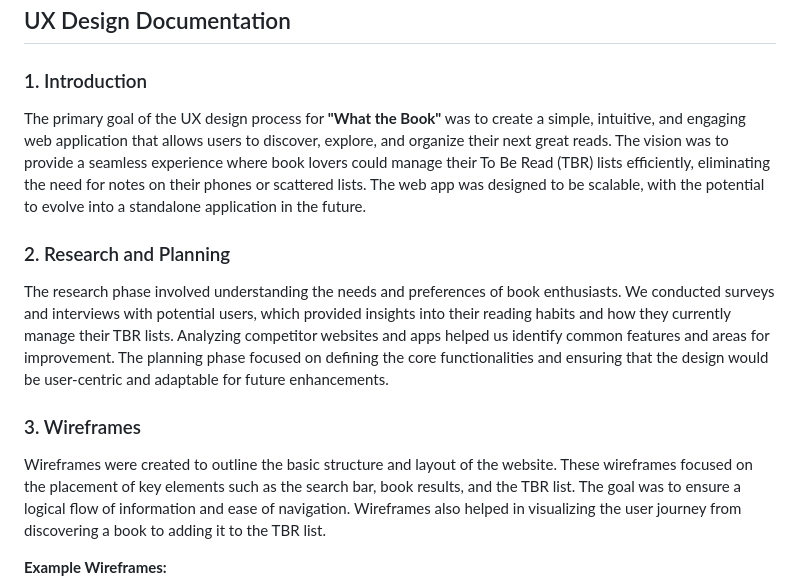
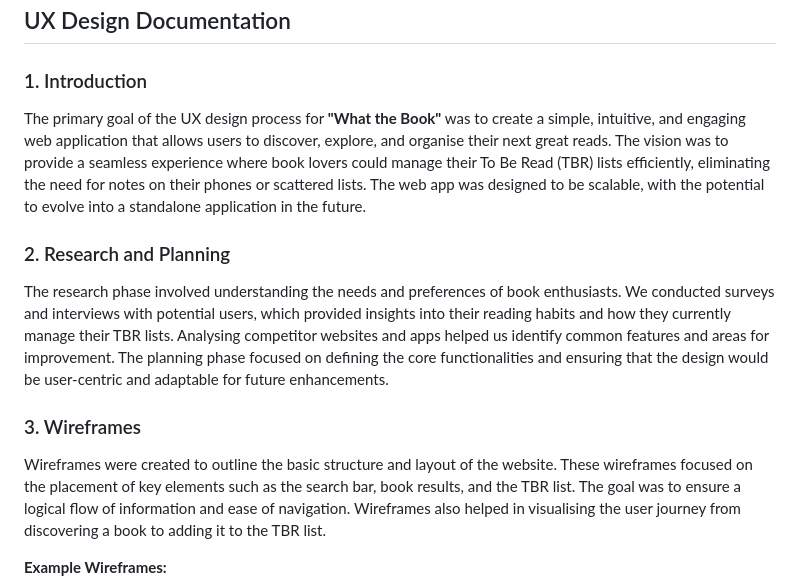
Before and after one commit to hgwhitfield/what-the-book, a Markdown page: docs/README.md, the part around one of its changes. GitHub-like rendering.

```diff
--- a/docs/README.md
+++ b/docs/README.md
@@ -60,13 +60,13 @@ The primary goals when developing **"What the Book"** were to create a simple, s
 ## UX Design Documentation
 
 ### 1. Introduction
-The primary goal of the UX design process for **"What the Book"** was to create a simple, intuitive, and engaging web application that allows users to discover, explore, and organize their next great reads. The vision was to provide a seamless experience where book lovers could manage their To Be Read (TBR) lists efficiently, eliminating the need for notes on their phones or scattered lists. The web app was designed to be scalable, with the potential to evolve into a standalone application in the future.
+The primary goal of the UX design process for **"What the Book"** was to create a simple, intuitive, and engaging web application that allows users to discover, explore, and organise their next great reads. The vision was to provide a seamless experience where book lovers could manage their To Be Read (TBR) lists efficiently, eliminating the need for notes on their phones or scattered lists. The web app was designed to be scalable, with the potential to evolve into a standalone application in the future.
 
 ### 2. Research and Planning
-The research phase involved understanding the needs and preferences of book enthusiasts. We conducted surveys and interviews with potential users, which provided insights into their reading habits and how they currently manage their TBR lists. Analyzing competitor websites and apps helped us identify common features and areas for improvement. The planning phase focused on defining the core functionalities and ensuring that the design would be user-centric and adaptable for future enhancements.
+The research phase involved understanding the needs and preferences of book enthusiasts. We conducted surveys and interviews with potential users, which provided insights into their reading habits and how they currently manage their TBR lists. Analysing competitor websites and apps helped us identify common features and areas for improvement. The planning phase focused on defining the core functionalities and ensuring that the design would be user-centric and adaptable for future enhancements.
 
 ### 3. Wireframes
-Wireframes were created to outline the basic structure and layout of the website. These wireframes focused on the placement of key elements such as the search bar, book results, and the TBR list. The goal was to ensure a logical flow of information and ease of navigation. Wireframes also helped in visualizing the user journey from discovering a book to adding it to the TBR list.
+Wireframes were created to outline the basic structure and layout of the website. These wireframes focused on the placement of key elements such as the search bar, book results, and the TBR list. The goal was to ensure a logical flow of information and ease of navigation. Wireframes also helped in visualising the user journey from discovering a book to adding it to the TBR list.
 
 **Example Wireframes:**
 - ![Home Page Wireframe](../docs/images/what-the-book-wireframe1.PNG)
```
Also changed, not shown: other parts of docs/README.md (+75 -8 lines).
